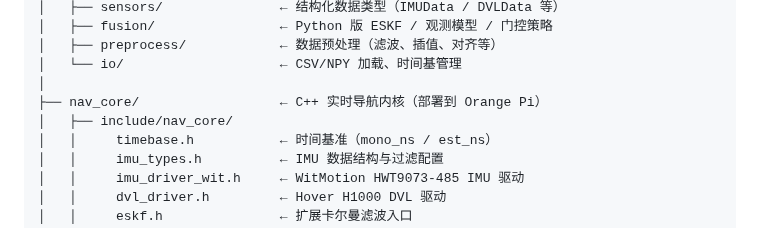
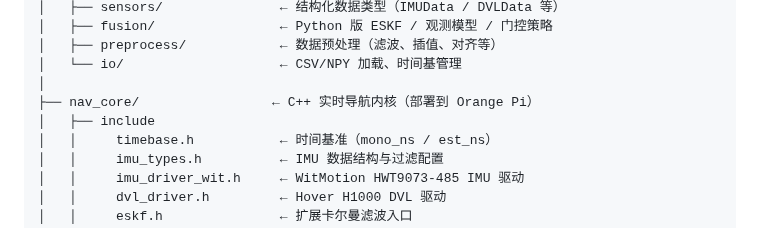
Before and after one commit to wyswang3/Underwater-robot-navigation, a Markdown page: README.md, the part around the change. Rendered like a GitHub page.

```diff
--- a/README.md
+++ b/README.md
@@ -74,8 +74,8 @@ Underwater-robot-navigation/
 │   ├── preprocess/            ← 数据预处理（滤波、插值、对齐等）
 │   └── io/                    ← CSV/NPY 加载、时间基管理
 │
-├── nav_core/                  ← C++ 实时导航内核（部署到 Orange Pi）
-│   ├── include/nav_core/
+├── nav_core/                 ← C++ 实时导航内核（部署到 Orange Pi）
+│   ├── include
 │   │     timebase.h           ← 时间基准（mono_ns / est_ns）
 │   │     imu_types.h          ← IMU 数据结构与过滤配置
 │   │     imu_driver_wit.h     ← WitMotion HWT9073-485 IMU 驱动
```
